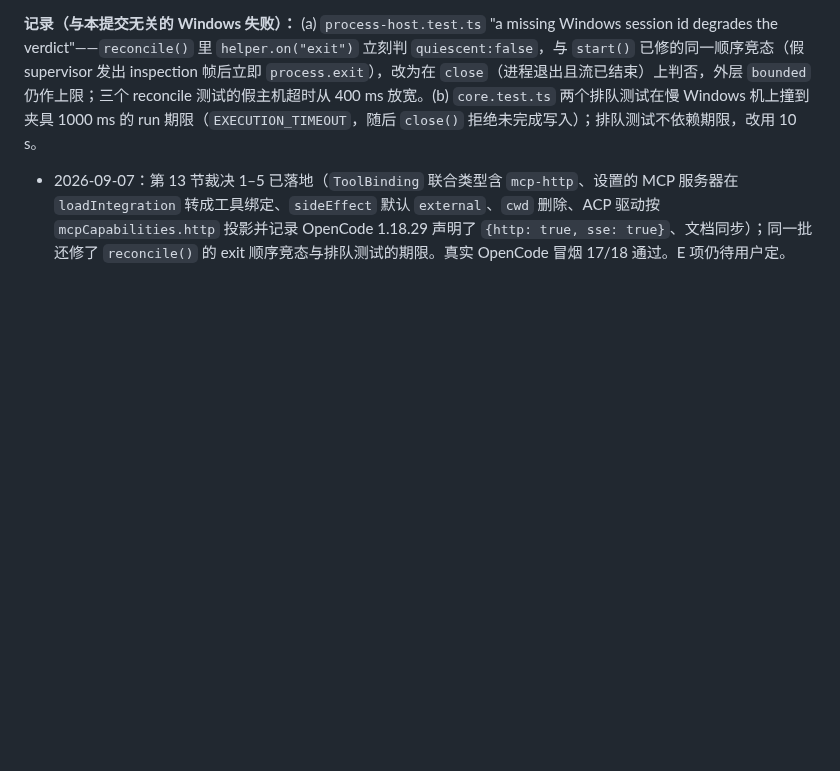
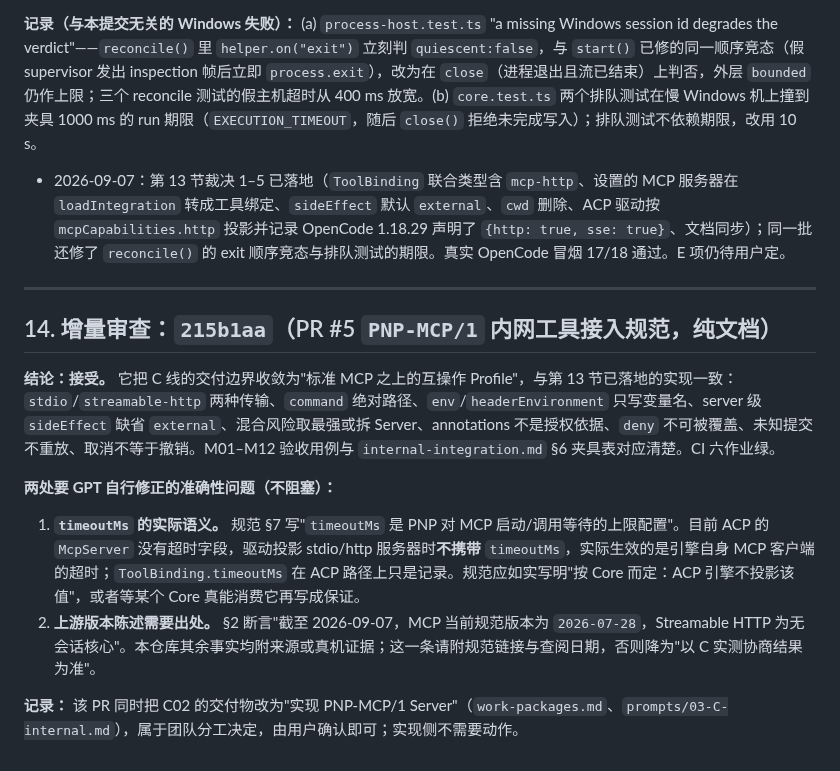
Before and after one commit to nhx0608/PNP, a Markdown page: docs/engineering-review-3.md, the part around the change. GitHub-like rendering; blank space fills up the shorter version.

Commit message:
docs: review the PNP-MCP/1 profile and note two accuracy points for its author
Co-Authored-By: Claude Fable 5.1 <noreply@anthropic.com>
Claude-Session: https://claude.ai/code/session_01EXAipKxArreanmhq2Lj1i6

```diff
--- a/docs/engineering-review-3.md
+++ b/docs/engineering-review-3.md
@@ -237,3 +237,16 @@
 
 **记录（与本提交无关的 Windows 失败）：** (a) `process-host.test.ts` "a missing Windows session id degrades the verdict"——`reconcile()` 里 `helper.on("exit")` 立刻判 `quiescent:false`，与 `start()` 已修的同一顺序竞态（假 supervisor 发出 inspection 帧后立即 `process.exit`），改为在 `close`（进程退出且流已结束）上判否，外层 `bounded` 仍作上限；三个 reconcile 测试的假主机超时从 400 ms 放宽。(b) `core.test.ts` 两个排队测试在慢 Windows 机上撞到夹具 1000 ms 的 run 期限（`EXECUTION_TIMEOUT`，随后 `close()` 拒绝未完成写入）；排队测试不依赖期限，改用 10 s。
 - 2026-09-07：第 13 节裁决 1–5 已落地（`ToolBinding` 联合类型含 `mcp-http`、设置的 MCP 服务器在 `loadIntegration` 转成工具绑定、`sideEffect` 默认 `external`、`cwd` 删除、ACP 驱动按 `mcpCapabilities.http` 投影并记录 OpenCode 1.18.29 声明了 `{http: true, sse: true}`、文档同步）；同一批还修了 `reconcile()` 的 exit 顺序竞态与排队测试的期限。真实 OpenCode 冒烟 17/18 通过。E 项仍待用户定。
+
+---
+
+## 14. 增量审查：`215b1aa`（PR #5 `PNP-MCP/1` 内网工具接入规范，纯文档）
+
+**结论：接受。** 它把 C 线的交付边界收敛为"标准 MCP 之上的互操作 Profile"，与第 13 节已落地的实现一致：`stdio`/`streamable-http` 两种传输、`command` 绝对路径、`env`/`headerEnvironment` 只写变量名、server 级 `sideEffect` 缺省 `external`、混合风险取最强或拆 Server、annotations 不是授权依据、`deny` 不可被覆盖、未知提交不重放、取消不等于撤销。M01–M12 验收用例与 `internal-integration.md` §6 夹具表对应清楚。CI 六作业绿。
+
+**两处要 GPT 自行修正的准确性问题（不阻塞）：**
+
+1. **`timeoutMs` 的实际语义。** 规范 §7 写"`timeoutMs` 是 PNP 对 MCP 启动/调用等待的上限配置"。目前 ACP 的 `McpServer` 没有超时字段，驱动投影 stdio/http 服务器时**不携带** `timeoutMs`，实际生效的是引擎自身 MCP 客户端的超时；`ToolBinding.timeoutMs` 在 ACP 路径上只是记录。规范应如实写明"按 Core 而定：ACP 引擎不投影该值"，或者等某个 Core 真能消费它再写成保证。
+2. **上游版本陈述需要出处。** §2 断言"截至 2026-09-07，MCP 当前规范版本为 `2026-07-28`，Streamable HTTP 为无会话核心"。本仓库其余事实均附来源或真机证据；这一条请附规范链接与查阅日期，否则降为"以 C 实测协商结果为准"。
+
+**记录：** 该 PR 同时把 C02 的交付物改为"实现 PNP-MCP/1 Server"（`work-packages.md`、`prompts/03-C-internal.md`），属于团队分工决定，由用户确认即可；实现侧不需要动作。
```
